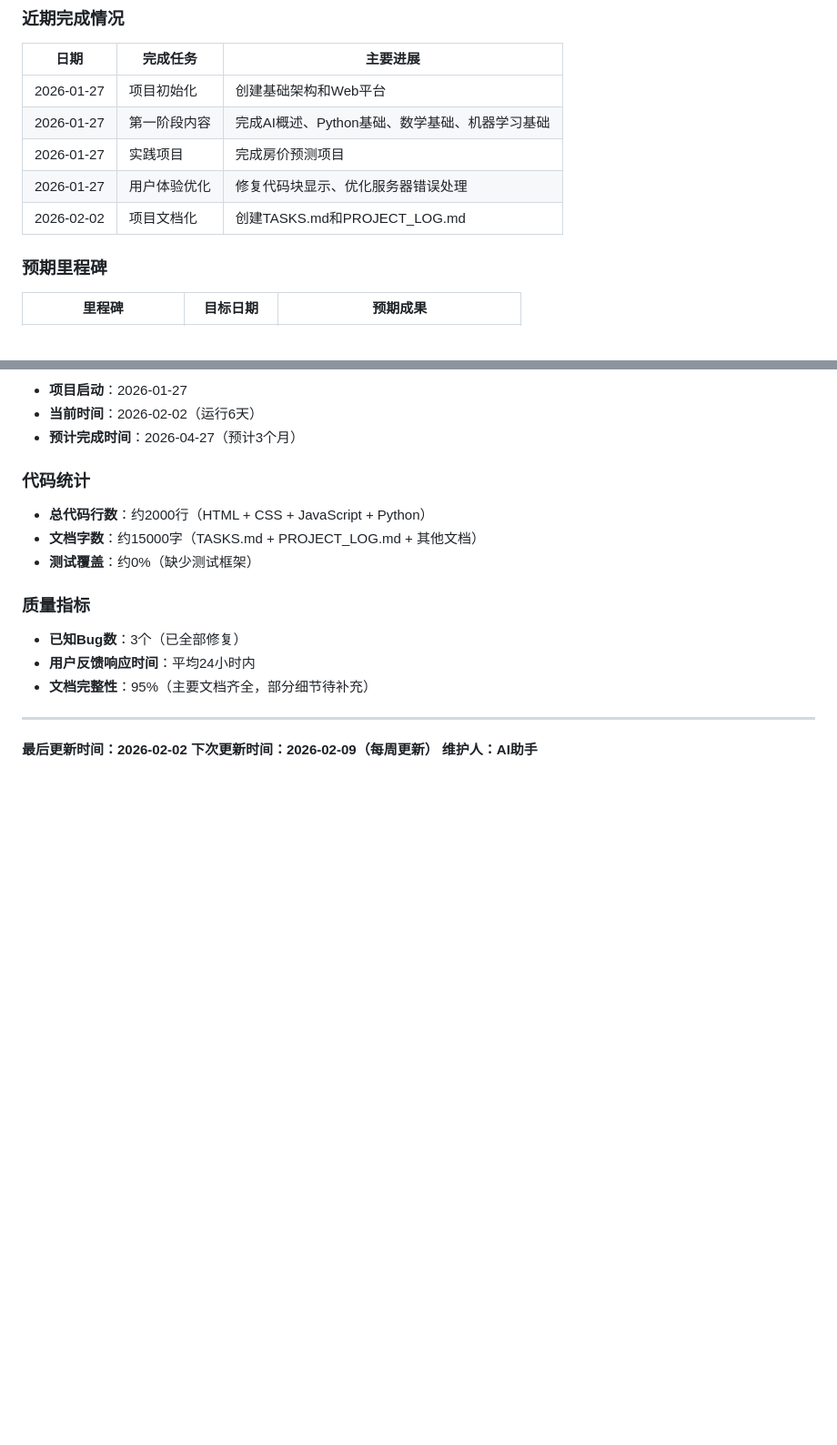
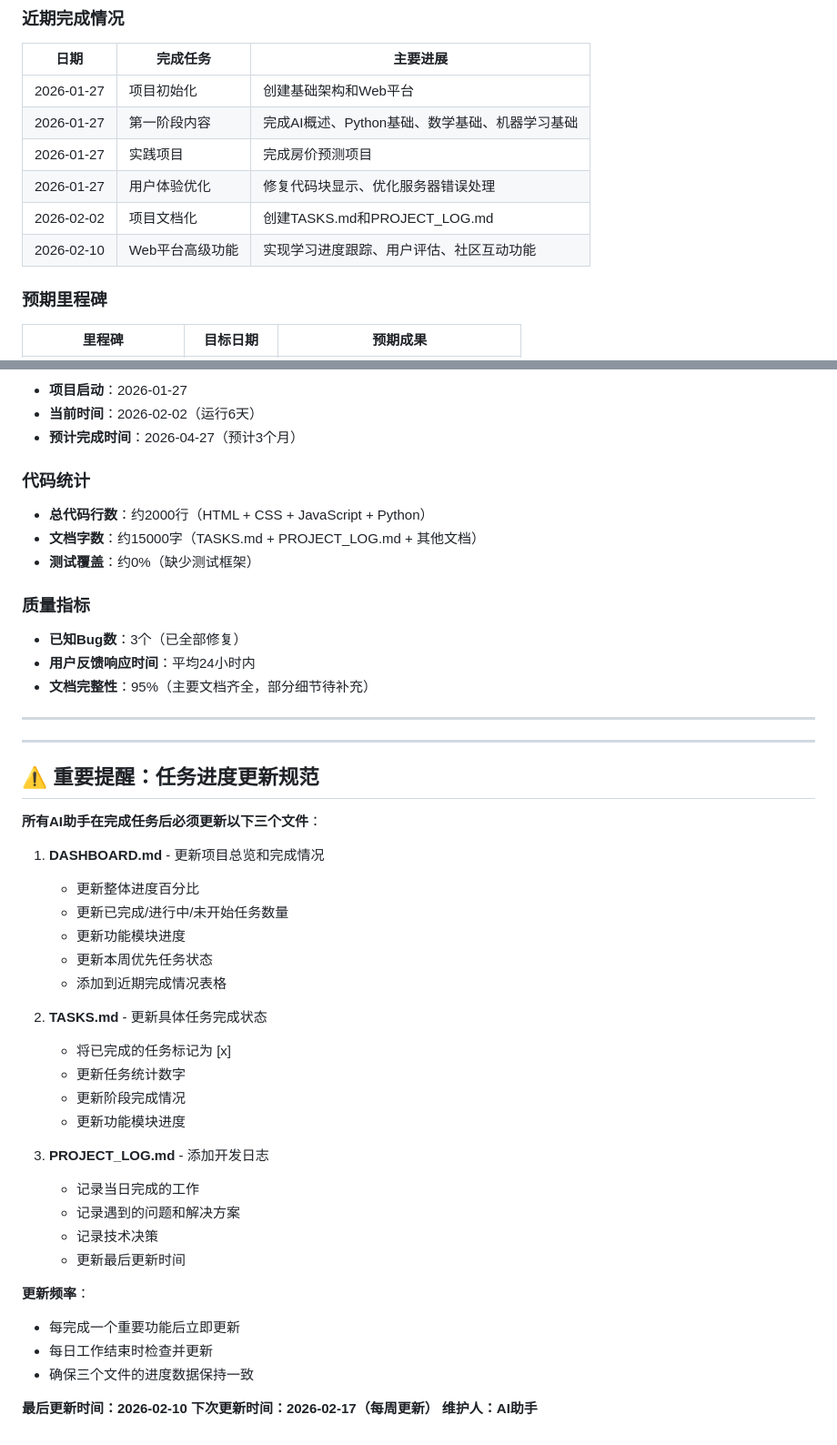
Before and after one commit to 65324427/new_project, a Markdown page: DASHBOARD.md, 2 parts joined by grey strips. Shown at 91% size. Drawn GitHub-style; blank space fills up the shorter version.

```diff
--- a/DASHBOARD.md
+++ b/DASHBOARD.md
@@ -104,6 +104,7 @@
 | 2026-01-27 | 实践项目 | 完成房价预测项目 |
 | 2026-01-27 | 用户体验优化 | 修复代码块显示、优化服务器错误处理 |
 | 2026-02-02 | 项目文档化 | 创建TASKS.md和PROJECT_LOG.md |
+| 2026-02-10 | Web平台高级功能 | 实现学习进度跟踪、用户评估、社区互动功能 |
 
 ### 预期里程碑
 | 里程碑 | 目标日期 | 预期成果 |
@@ -224,6 +225,36 @@
 
 ---
 
-**最后更新时间：2026-02-02**
-**下次更新时间：2026-02-09（每周更新）**
+---
+
+## ⚠️ 重要提醒：任务进度更新规范
+
+**所有AI助手在完成任务后必须更新以下三个文件**：
+
+1. **DASHBOARD.md** - 更新项目总览和完成情况
+   - 更新整体进度百分比
+   - 更新已完成/进行中/未开始任务数量
+   - 更新功能模块进度
+   - 更新本周优先任务状态
+   - 添加到近期完成情况表格
+
+2. **TASKS.md** - 更新具体任务完成状态
+   - 将已完成的任务标记为 [x]
+   - 更新任务统计数字
+   - 更新阶段完成情况
+   - 更新功能模块进度
+
+3. **PROJECT_LOG.md** - 添加开发日志
+   - 记录当日完成的工作
+   - 记录遇到的问题和解决方案
+   - 记录技术决策
+   - 更新最后更新时间
+
+**更新频率**：
+- 每完成一个重要功能后立即更新
+- 每日工作结束时检查并更新
+- 确保三个文件的进度数据保持一致
+
+**最后更新时间：2026-02-10**
+**下次更新时间：2026-02-17（每周更新）**
 **维护人：AI助手**
```
Also changed, not shown: other parts of DASHBOARD.md (+8 -8 lines), PROJECT_LOG.md (+73 -1 lines), TASKS.md (+12 -10 lines).
